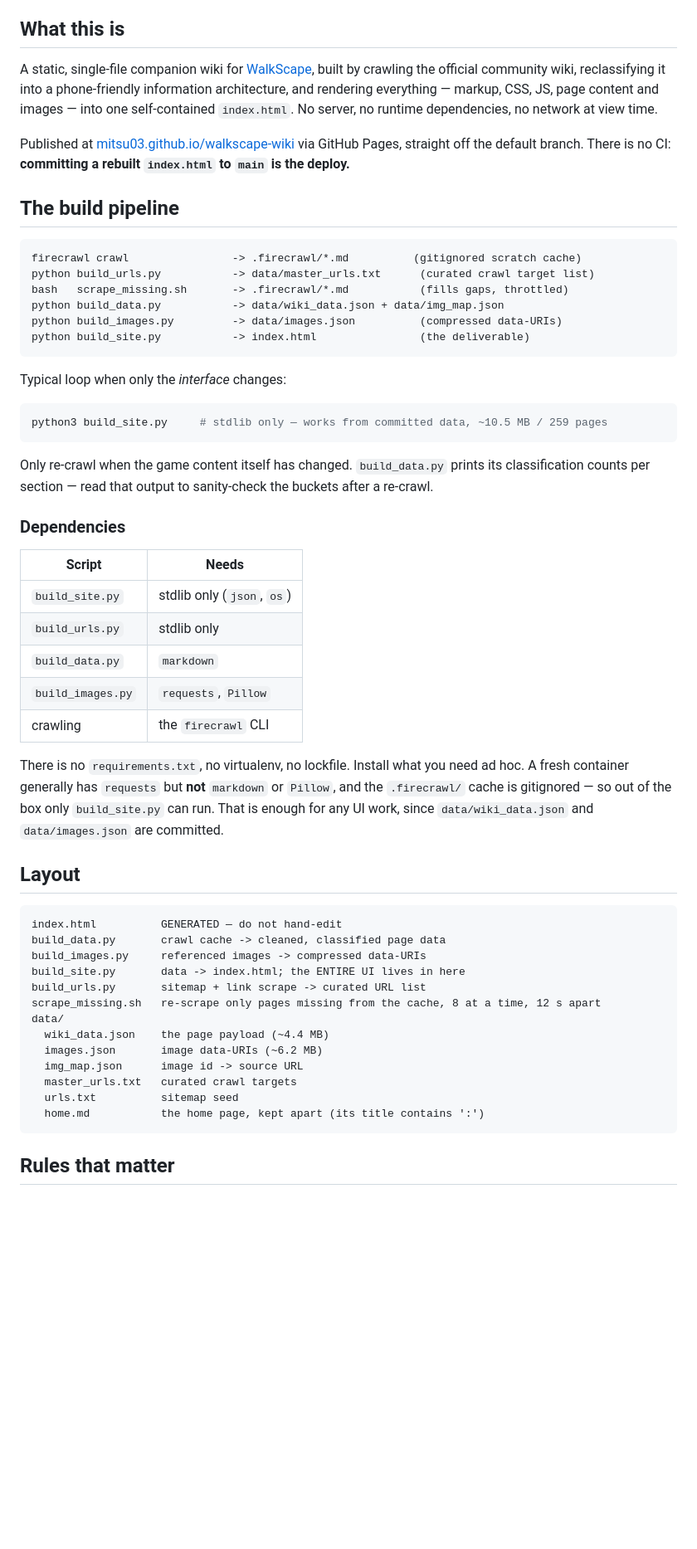
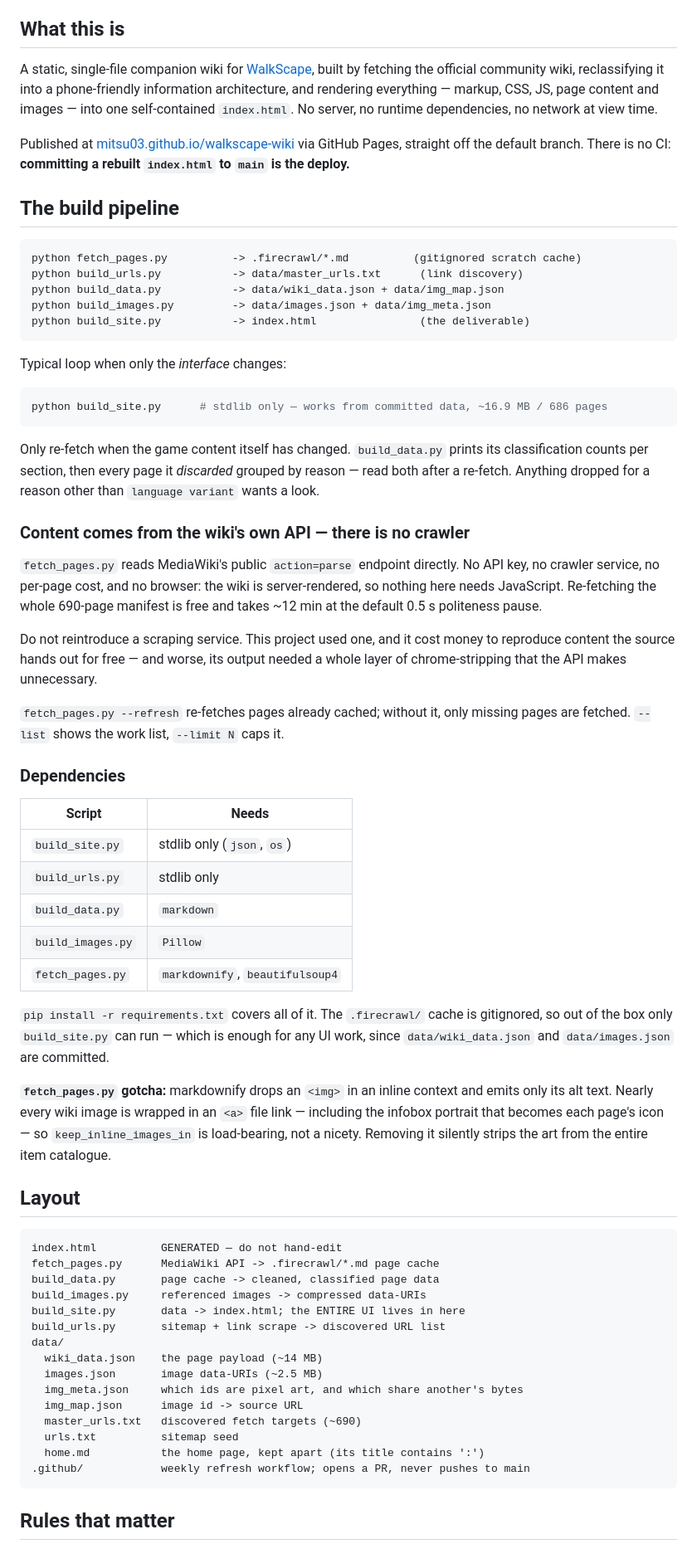
Before and after one commit to Mitsu03/walkscape-wiki, a Markdown page: CLAUDE.md, the part around one of its changes. Shown at 83% size. Drawn GitHub-style; blank space fills up the shorter version.

Commit message:
Update CLAUDE.md for the API fetch path
The build-pipeline docs landed while this work was in flight and describe the
crawler that no longer exists: firecrawl, scrape_missing.sh, ad-hoc dependency
installs, and 259-page/10.5 MB figures.

Record what replaced it, and why, so the dependency does not come back: the
wiki is server-rendered MediaWiki and hands out its content for free, so a
scraping service cost money to reproduce what the source gives away — and
needed a chrome-stripping layer the API makes unnecessary.

Also flag the markdownify inline-image trap, which silently strips the art from
every item page if keep_inline_images_in is dropped.

````diff
--- a/CLAUDE.md
+++ b/CLAUDE.md
@@ -5,7 +5,7 @@ Guidance for Claude Code (claude.ai/code) when working in this repository.
 ## What this is
 
 A static, single-file companion wiki for [WalkScape](https://walkscape.app), built by
-crawling the official community wiki, reclassifying it into a phone-friendly information
+fetching the official community wiki, reclassifying it into a phone-friendly information
 architecture, and rendering everything — markup, CSS, JS, page content and images — into one
 self-contained `index.html`. No server, no runtime dependencies, no network at view time.
 
@@ -16,23 +16,37 @@ via GitHub Pages, straight off the default branch. There is no CI: **committing
 ## The build pipeline
 
 ```
-firecrawl crawl                -> .firecrawl/*.md          (gitignored scratch cache)
-python build_urls.py           -> data/master_urls.txt      (curated crawl target list)
-bash   scrape_missing.sh       -> .firecrawl/*.md           (fills gaps, throttled)
+python fetch_pages.py          -> .firecrawl/*.md          (gitignored scratch cache)
+python build_urls.py           -> data/master_urls.txt      (link discovery)
 python build_data.py           -> data/wiki_data.json + data/img_map.json
-python build_images.py         -> data/images.json          (compressed data-URIs)
+python build_images.py         -> data/images.json + data/img_meta.json
 python build_site.py           -> index.html                (the deliverable)
 ```
 
 Typical loop when only the *interface* changes:
 
 ```bash
-python3 build_site.py     # stdlib only — works from committed data, ~10.5 MB / 259 pages
+python build_site.py      # stdlib only — works from committed data, ~16.9 MB / 686 pages
 ```
 
-Only re-crawl when the game content itself has changed. `build_data.py` prints its
-classification counts per section — read that output to sanity-check the buckets after a
-re-crawl.
+Only re-fetch when the game content itself has changed. `build_data.py` prints its
+classification counts per section, then every page it *discarded* grouped by reason — read
+both after a re-fetch. Anything dropped for a reason other than `language variant` wants a
+look.
+
+### Content comes from the wiki's own API — there is no crawler
+
+`fetch_pages.py` reads MediaWiki's public `action=parse` endpoint directly. No API key, no
+crawler service, no per-page cost, and no browser: the wiki is server-rendered, so nothing
+here needs JavaScript. Re-fetching the whole 690-page manifest is free and takes ~12 min at
+the default 0.5 s politeness pause.
+
+Do not reintroduce a scraping service. This project used one, and it cost money to
+reproduce content the source hands out for free — and worse, its output needed a whole
+layer of chrome-stripping that the API makes unnecessary.
+
+`fetch_pages.py --refresh` re-fetches pages already cached; without it, only missing pages
+are fetched. `--list` shows the work list, `--limit N` caps it.
 
 ### Dependencies
 
@@ -41,30 +55,36 @@ re-crawl.
 | `build_site.py` | stdlib only (`json`, `os`) |
 | `build_urls.py` | stdlib only |
 | `build_data.py` | `markdown` |
-| `build_images.py` | `requests`, `Pillow` |
-| crawling | the `firecrawl` CLI |
+| `build_images.py` | `Pillow` |
+| `fetch_pages.py` | `markdownify`, `beautifulsoup4` |
 
-There is no `requirements.txt`, no virtualenv, no lockfile. Install what you need ad hoc.
-A fresh container generally has `requests` but **not** `markdown` or `Pillow`, and the
-`.firecrawl/` cache is gitignored — so out of the box only `build_site.py` can run. That is
-enough for any UI work, since `data/wiki_data.json` and `data/images.json` are committed.
+`pip install -r requirements.txt` covers all of it. The `.firecrawl/` cache is gitignored,
+so out of the box only `build_site.py` can run — which is enough for any UI work, since
+`data/wiki_data.json` and `data/images.json` are committed.
+
+**`fetch_pages.py` gotcha:** markdownify drops an `<img>` in an inline context and emits
+only its alt text. Nearly every wiki image is wrapped in an `<a>` file link — including the
+infobox portrait that becomes each page's icon — so `keep_inline_images_in` is load-bearing,
+not a nicety. Removing it silently strips the art from the entire item catalogue.
 
 ## Layout
 
 ```
 index.html          GENERATED — do not hand-edit
-build_data.py       crawl cache -> cleaned, classified page data
+fetch_pages.py      MediaWiki API -> .firecrawl/*.md page cache
+build_data.py       page cache -> cleaned, classified page data
 build_images.py     referenced images -> compressed data-URIs
 build_site.py       data -> index.html; the ENTIRE UI lives in here
-build_urls.py       sitemap + link scrape -> curated URL list
-scrape_missing.sh   re-scrape only pages missing from the cache, 8 at a time, 12 s apart
+build_urls.py       sitemap + link scrape -> discovered URL list
 data/
-  wiki_data.json    the page payload (~4.4 MB)
-  images.json       image data-URIs (~6.2 MB)
+  wiki_data.json    the page payload (~14 MB)
+  images.json       image data-URIs (~2.5 MB)
+  img_meta.json     which ids are pixel art, and which share another's bytes
   img_map.json      image id -> source URL
-  master_urls.txt   curated crawl targets
+  master_urls.txt   discovered fetch targets (~690)
   urls.txt          sitemap seed
   home.md           the home page, kept apart (its title contains ':')
+.github/            weekly refresh workflow; opens a PR, never pushes to main
 ```
 
 ## Rules that matter
````
Also changed, not shown: other parts of CLAUDE.md (+3 -2 lines).
